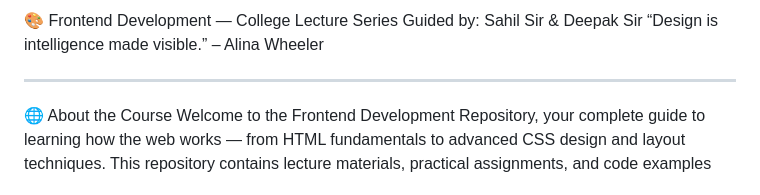
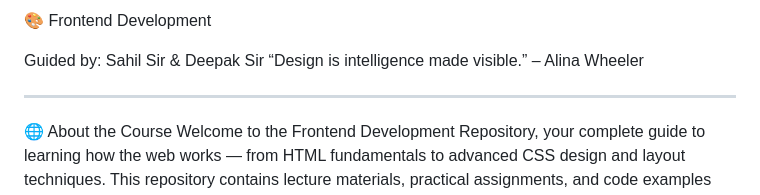
Before and after one commit to adarsh99988/Bridge_labz_Fronted_Dev, a Markdown page: README.md, the part around the change. GitHub-like rendering.

```diff
--- a/README.md
+++ b/README.md
@@ -1,4 +1,5 @@
-🎨 Frontend Development — College Lecture Series
+🎨 Frontend Development
+
 Guided by: Sahil Sir & Deepak Sir
 “Design is intelligence made visible.” – Alina Wheeler
 ________________________________________
```
